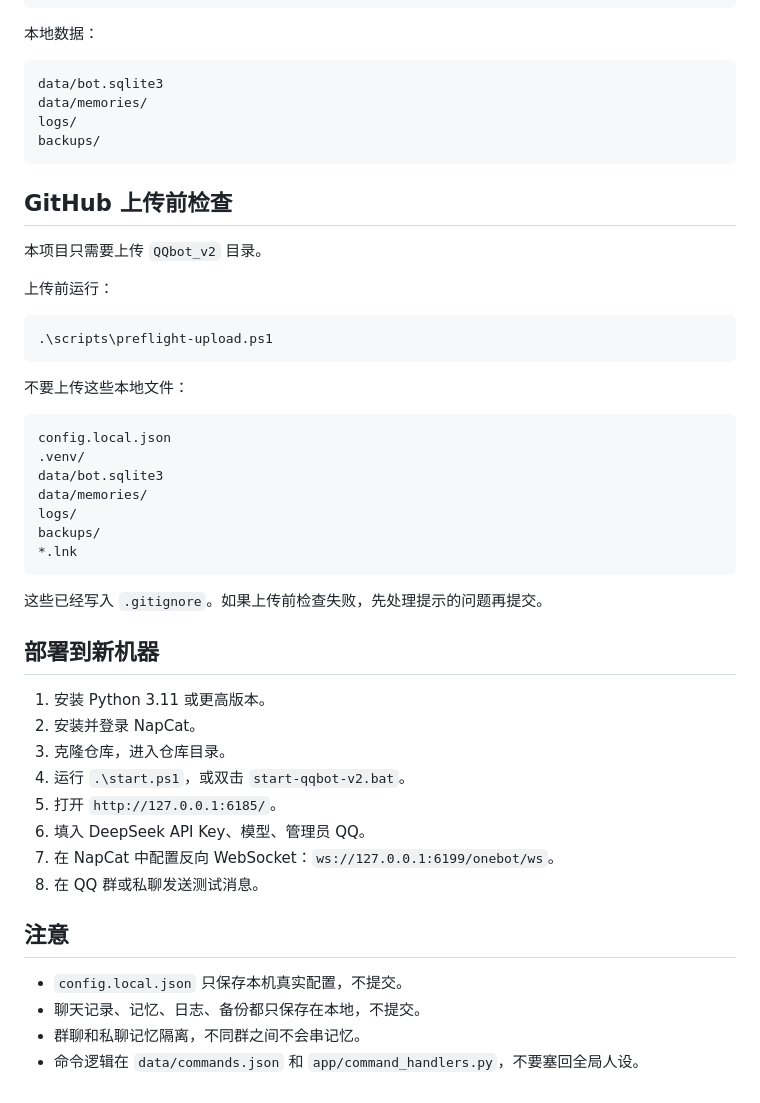
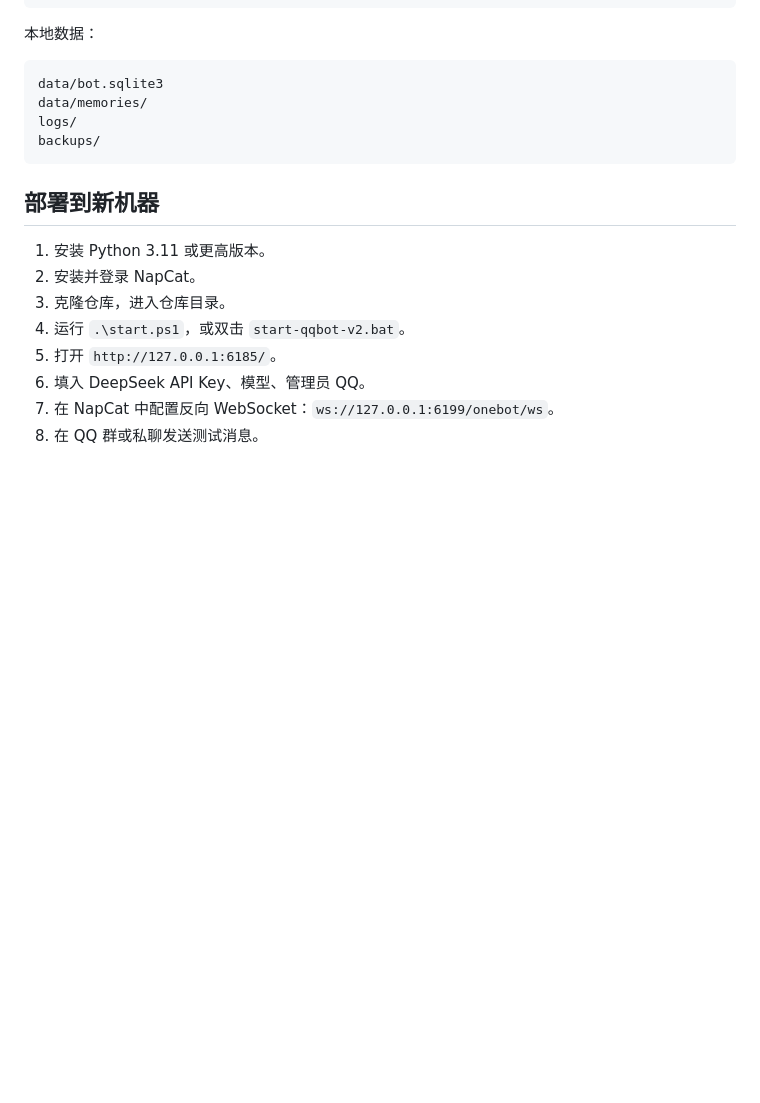
Before and after one commit to xingyuscy-dotcom/QQBot, a Markdown page: README.md, the part around the change. Rendered like a GitHub page; blank space fills up the shorter version.

Commit message:
Remove local upload notes from README

````diff
--- a/README.md
+++ b/README.md
@@ -180,30 +180,6 @@ logs/
 backups/
 ```
 
-## GitHub 上传前检查
-
-本项目只需要上传 `QQbot_v2` 目录。
-
-上传前运行：
-
-```powershell
-.\scripts\preflight-upload.ps1
-```
-
-不要上传这些本地文件：
-
-```text
-config.local.json
-.venv/
-data/bot.sqlite3
-data/memories/
-logs/
-backups/
-*.lnk
-```
-
-这些已经写入 `.gitignore`。如果上传前检查失败，先处理提示的问题再提交。
-
 ## 部署到新机器
 
 1. 安装 Python 3.11 或更高版本。
@@ -214,10 +190,3 @@ backups/
 6. 填入 DeepSeek API Key、模型、管理员 QQ。
 7. 在 NapCat 中配置反向 WebSocket：`ws://127.0.0.1:6199/onebot/ws`。
 8. 在 QQ 群或私聊发送测试消息。
-
-## 注意
-
-- `config.local.json` 只保存本机真实配置，不提交。
-- 聊天记录、记忆、日志、备份都只保存在本地，不提交。
-- 群聊和私聊记忆隔离，不同群之间不会串记忆。
-- 命令逻辑在 `data/commands.json` 和 `app/command_handlers.py`，不要塞回全局人设。
````
